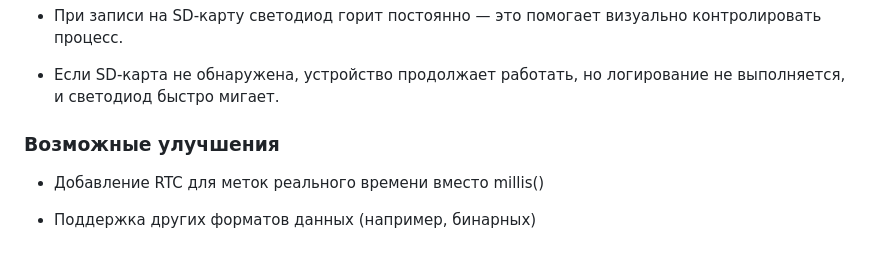
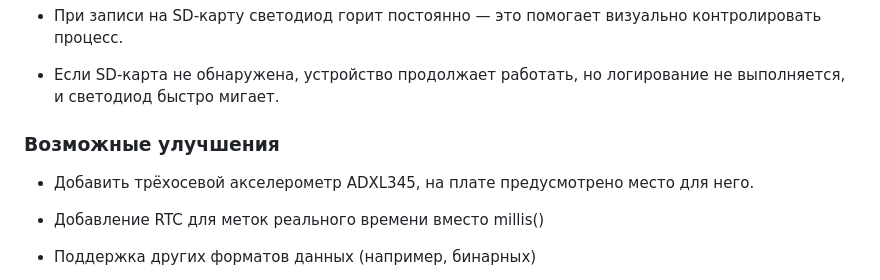
Before and after one commit to alex22-coder/STM32_arduino_datalogger, a Markdown page: README.md, the part around the change. Drawn GitHub-style; blank space fills up the shorter version.

Commit message:
изменён редми

```diff
--- a/README.md
+++ b/README.md
@@ -151,6 +151,8 @@ Timestamp(ms),Analog_0,Analog_1,Analog_2,Analog_3
 
 ### Возможные улучшения
 
+* Добавить трёхосевой акселерометр ADXL345, на плате предусмотрено место для него.
+
 * Добавление RTC для меток реального времени вместо millis()
 
 * Поддержка других форматов данных (например, бинарных)
```
